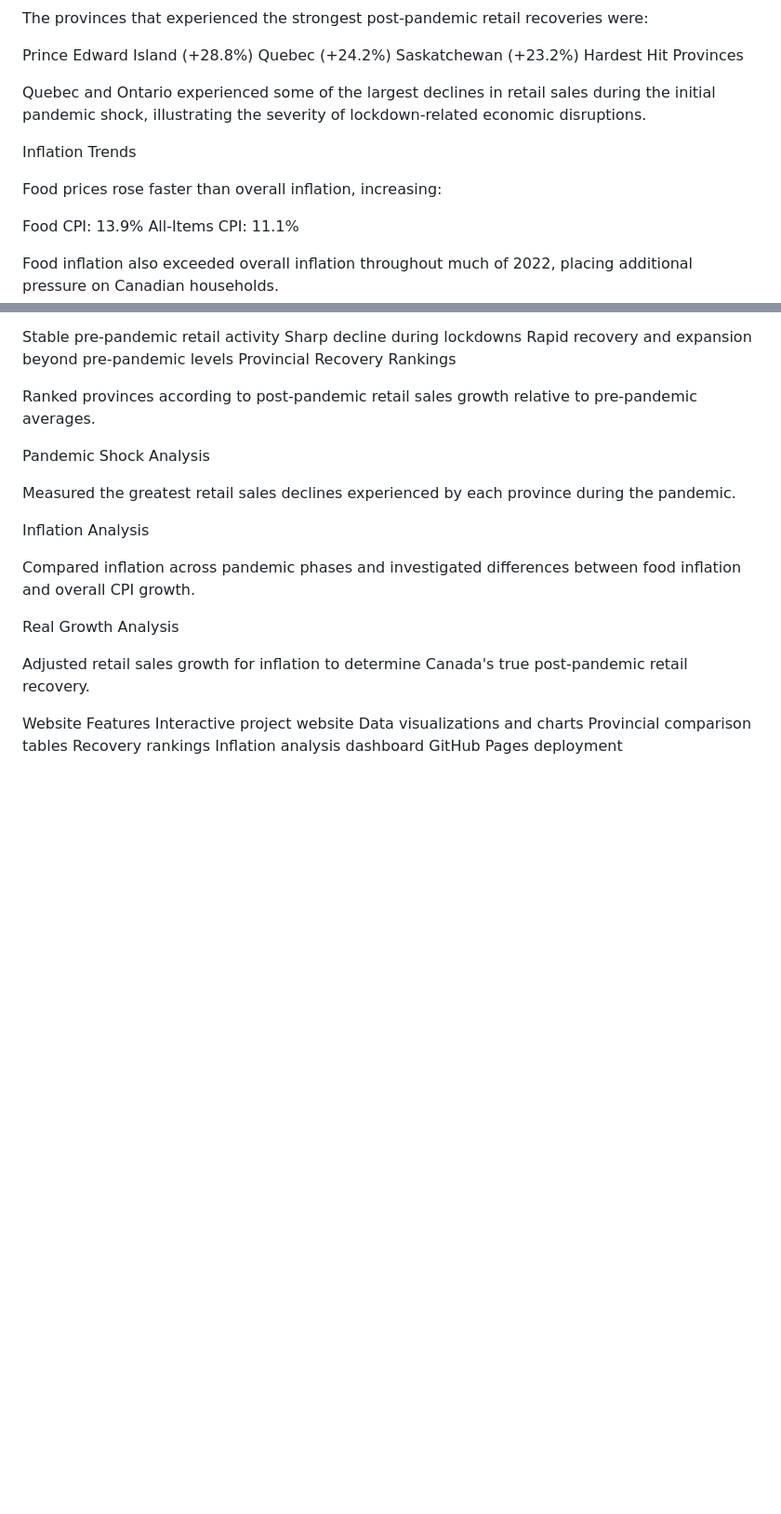
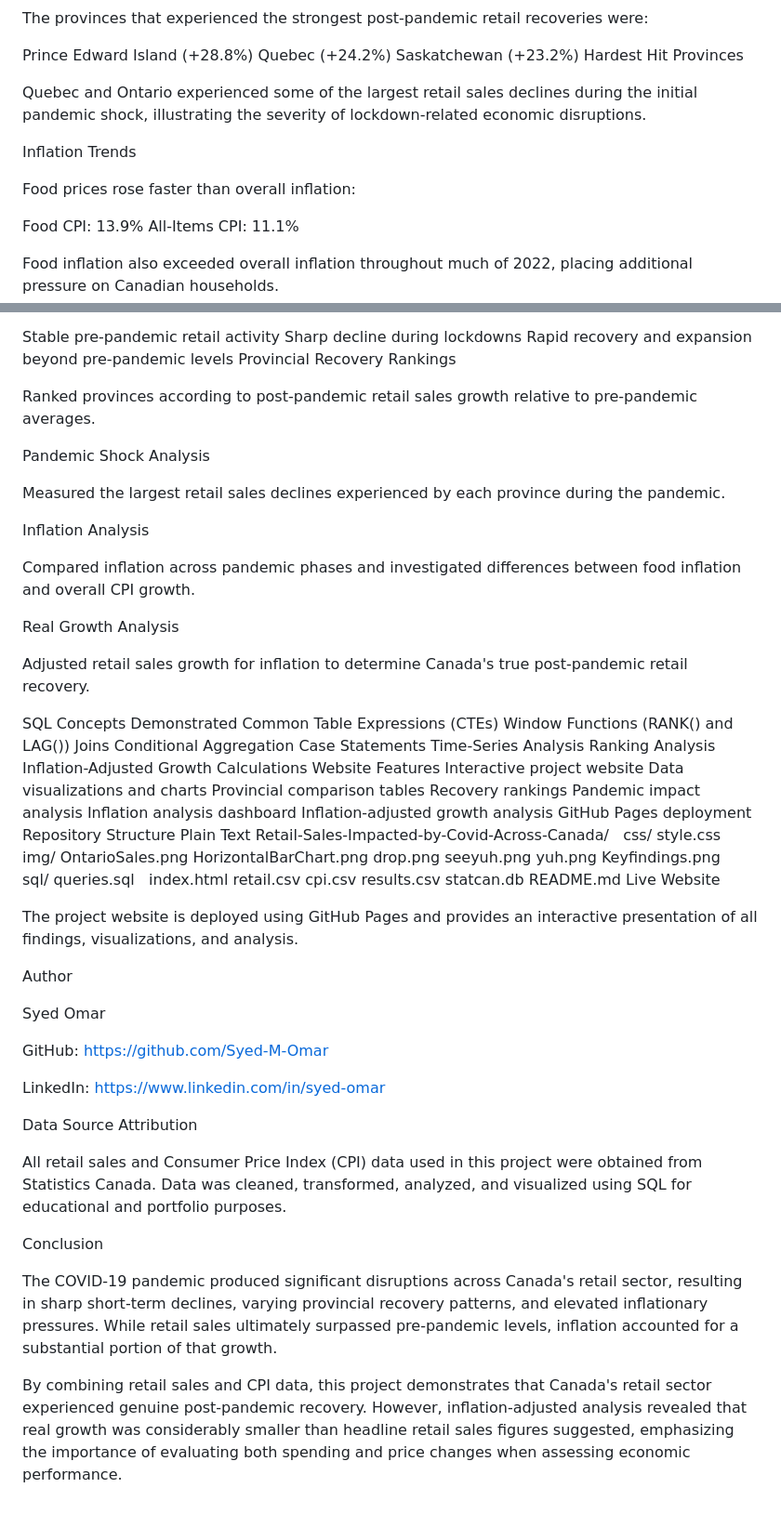
Before and after one commit to nextisold/Retail-Sales-Impacted-by-Covid-Across-Canada, a Markdown page: README.md, 2 parts joined by grey strips. Shown at 93% size. Rendered like a GitHub page; blank space fills up the shorter version.

Commit message:
Enhance README.md content for clarity and detail
Refined project overview and objectives in README.md. Updated data sources and findings sections for clarity and conciseness.

```diff
--- a/README.md
+++ b/README.md
@@ -58,11 +61,11 @@ Quebec (+24.2%)
 Saskatchewan (+23.2%)
 Hardest Hit Provinces
 
-Quebec and Ontario experienced some of the largest declines in retail sales during the initial pandemic shock, illustrating the severity of lockdown-related economic disruptions.
+Quebec and Ontario experienced some of the largest retail sales declines during the initial pandemic shock, illustrating the severity of lockdown-related economic disruptions.
 
 Inflation Trends
 
-Food prices rose faster than overall inflation, increasing:
+Food prices rose faster than overall inflation:
 
 Food CPI: 13.9%
 All-Items CPI: 11.1%
@@ -83,7 +86,7 @@ Ranked provinces according to post-pandemic retail sales growth relative to pre-
 
 Pandemic Shock Analysis
 
-Measured the greatest retail sales declines experienced by each province during the pandemic.
+Measured the largest retail sales declines experienced by each province during the pandemic.
 
 Inflation Analysis
 
@@ -93,10 +96,66 @@ Real Growth Analysis
 
 Adjusted retail sales growth for inflation to determine Canada's true post-pandemic retail recovery.
 
+SQL Concepts Demonstrated
+Common Table Expressions (CTEs)
+Window Functions (RANK() and LAG())
+Joins
+Conditional Aggregation
+Case Statements
+Time-Series Analysis
+Ranking Analysis
+Inflation-Adjusted Growth Calculations
 Website Features
 Interactive project website
 Data visualizations and charts
 Provincial comparison tables
 Recovery rankings
+Pandemic impact analysis
 Inflation analysis dashboard
+Inflation-adjusted growth analysis
 GitHub Pages deployment
+Repository Structure
+Plain Text
+Retail-Sales-Impacted-by-Covid-Across-Canada/
+
+css/
+style.css
+
+img/
+OntarioSales.png
+HorizontalBarChart.png
+drop.png
+seeyuh.png
+yuh.png
+Keyfindings.png
+
+sql/
+queries.sql
+
+index.html
+retail.csv
+cpi.csv
+results.csv
+statcan.db
+README.md
+Live Website
+
+The project website is deployed using GitHub Pages and provides an interactive presentation of all findings, visualizations, and analysis.
+
+Author
+
+Syed Omar
+
+GitHub: https://github.com/Syed-M-Omar
+
+LinkedIn: https://www.linkedin.com/in/syed-omar
+
+Data Source Attribution
+
+All retail sales and Consumer Price Index (CPI) data used in this project were obtained from Statistics Canada. Data was cleaned, transformed, analyzed, and visualized using SQL for educational and portfolio purposes.
+
+Conclusion
+
+The COVID-19 pandemic produced significant disruptions across Canada's retail sector, resulting in sharp short-term declines, varying provincial recovery patterns, and elevated inflationary pressures. While retail sales ultimately surpassed pre-pandemic levels, inflation accounted for a substantial portion of that growth.
+
+By combining retail sales and CPI data, this project demonstrates that Canada's retail sector experienced genuine post-pandemic recovery. However, inflation-adjusted analysis revealed that real growth was considerably smaller than headline retail sales figures suggested, emphasizing the importance of evaluating both spending and price changes when assessing economic performance.
```
Also changed, not shown: other parts of README.md (+9 -6 lines).
